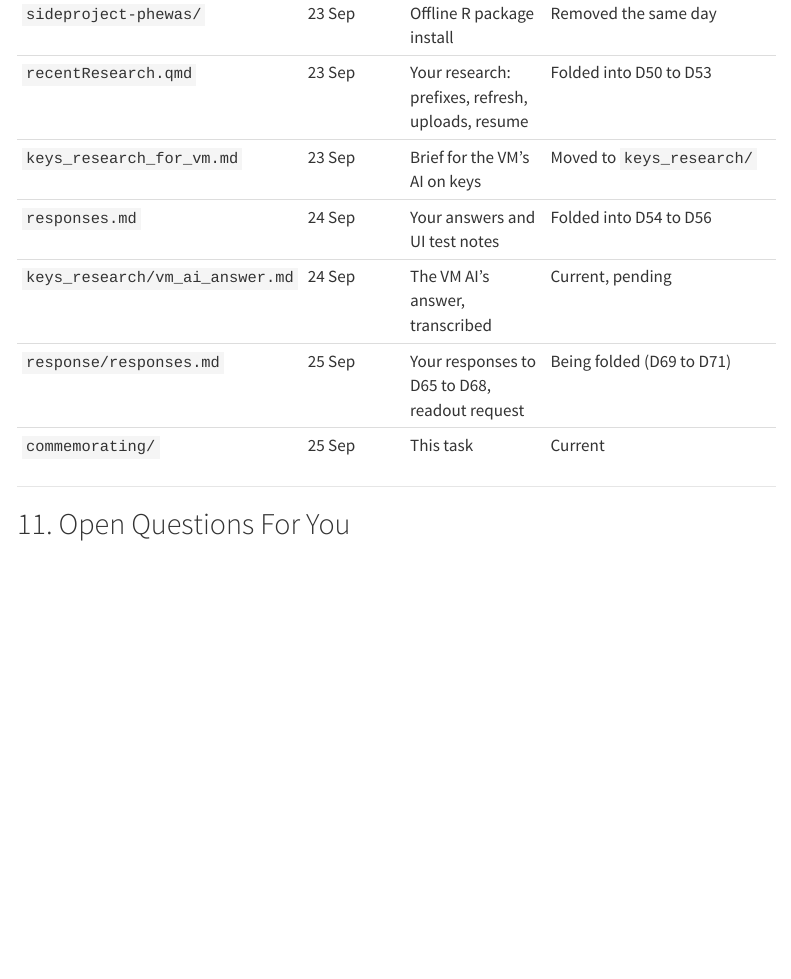
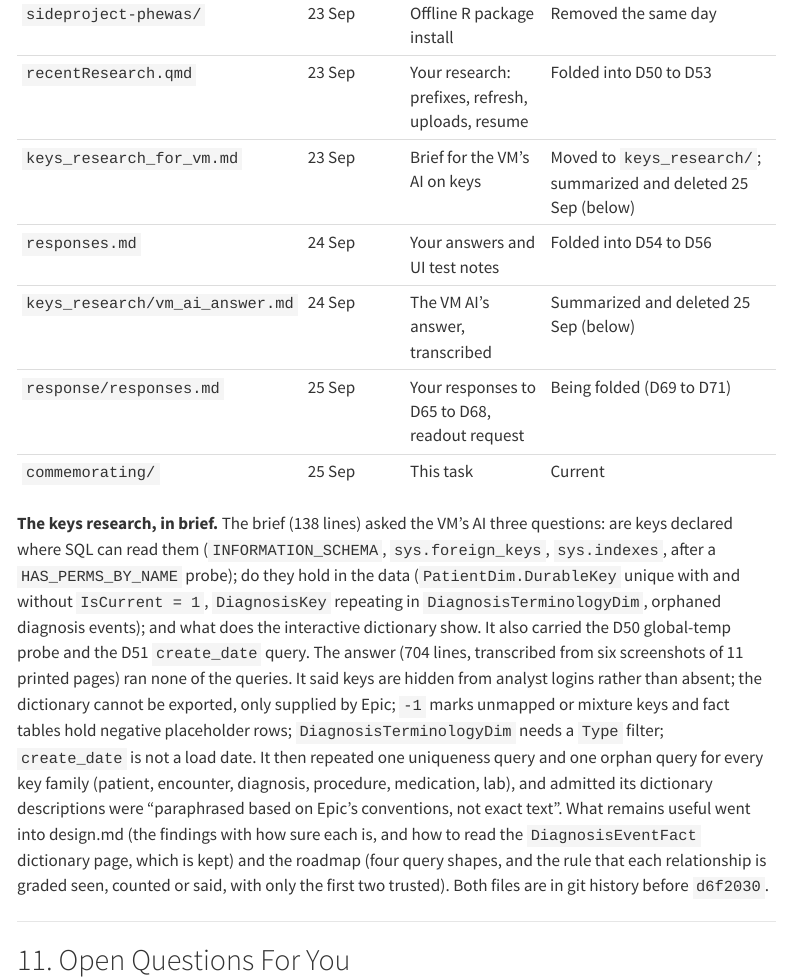
Before and after one commit to JungleJM/telescope, a Quarto document (QMDs/commemorating/thoroughhistory.qmd): the page in a window 1100 px wide, from 10250 px down. Rendered offline with R 4.5, knitr and Pandoc in place of Quarto, with nearby package versions; menus at the side of the page are left out; long lines of code are wrapped.

Commit message:
History: summarize the keys research that was deleted
Co-Authored-By: Claude Opus 5.5 <noreply@anthropic.com>

```diff
--- a/QMDs/commemorating/thoroughhistory.qmd
+++ b/QMDs/commemorating/thoroughhistory.qmd
@@ -1088,11 +1088,32 @@ Every planning document that ever existed, and what became of it.
 | `CLAUDE.md`, `Readme.MD` | 23 Sep | Working method; "Peer through the Cosmos" | Current |
 | `sideproject-phewas/` | 23 Sep | Offline R package install | Removed the same day |
 | `recentResearch.qmd` | 23 Sep | Your research: prefixes, refresh, uploads, resume | Folded into D50 to D53 |
-| `keys_research_for_vm.md` | 23 Sep | Brief for the VM's AI on keys | Moved to `keys_research/` |
+| `keys_research_for_vm.md` | 23 Sep | Brief for the VM's AI on keys | Moved to `keys_research/`; summarized and deleted 25 Sep (below) |
 | `responses.md` | 24 Sep | Your answers and UI test notes | Folded into D54 to D56 |
-| `keys_research/vm_ai_answer.md` | 24 Sep | The VM AI's answer, transcribed | Current, pending |
+| `keys_research/vm_ai_answer.md` | 24 Sep | The VM AI's answer, transcribed | Summarized and deleted 25 Sep (below) |
 | `response/responses.md` | 25 Sep | Your responses to D65 to D68, readout request | Being folded (D69 to D71) |
 | `commemorating/` | 25 Sep | This task | Current |
+
+**The keys research, in brief.** The brief (138 lines) asked the VM's AI three
+questions: are keys declared where SQL can read them (`INFORMATION_SCHEMA`,
+`sys.foreign_keys`, `sys.indexes`, after a `HAS_PERMS_BY_NAME` probe); do they
+hold in the data (`PatientDim.DurableKey` unique with and without
+`IsCurrent = 1`, `DiagnosisKey` repeating in `DiagnosisTerminologyDim`,
+orphaned diagnosis events); and what does the interactive dictionary show. It
+also carried the D50 global-temp probe and the D51 `create_date` query. The
+answer (704 lines, transcribed from six screenshots of 11 printed pages) ran
+none of the queries. It said keys are hidden from analyst logins rather than
+absent; the dictionary cannot be exported, only supplied by Epic; `-1` marks
+unmapped or mixture keys and fact tables hold negative placeholder rows;
+`DiagnosisTerminologyDim` needs a `Type` filter; `create_date` is not a load
+date. It then repeated one uniqueness query and one orphan query for every
+key family (patient, encounter, diagnosis, procedure, medication, lab), and
+admitted its dictionary descriptions were "paraphrased based on Epic's
+conventions, not exact text". What remains useful went into design.md (the
+findings with how sure each is, and how to read the `DiagnosisEventFact`
+dictionary page, which is kept) and the roadmap (four query shapes, and the
+rule that each relationship is graded seen, counted or said, with only the
+first two trusted). Both files are in git history before `d6f2030`.
 
 ---
 
```
